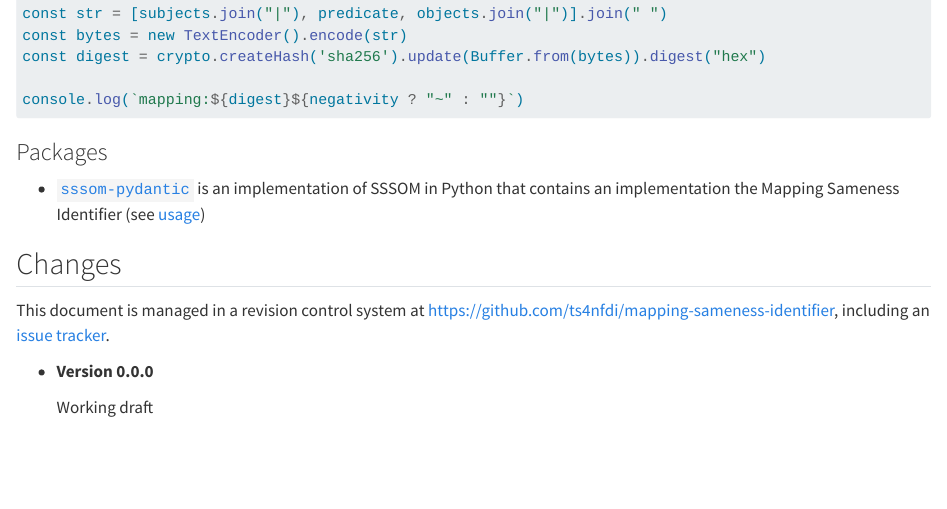
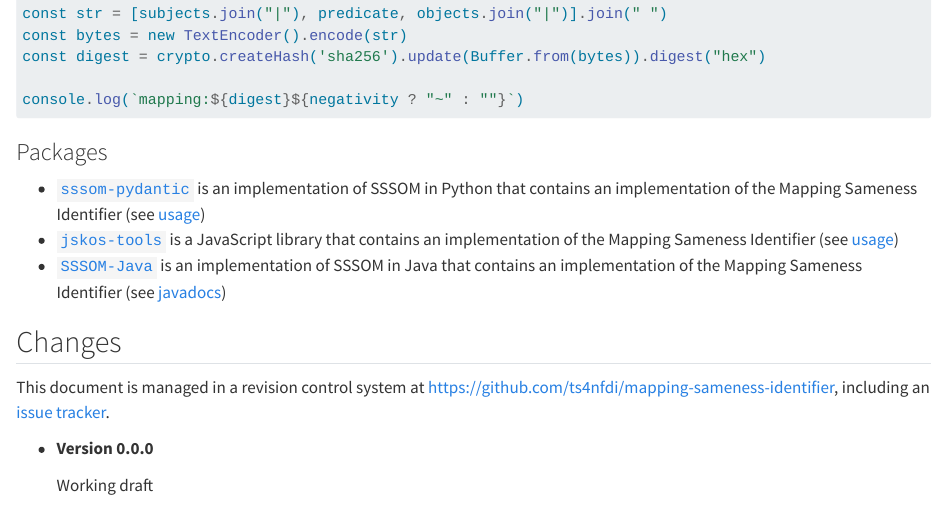
Before and after one commit to ts4nfdi/mapping-sameness-identifier, a Quarto document (index.qmd): the page in a window 1100 px wide, from 5920 px down. Rendered offline with R 4.5, knitr and Pandoc in place of Quarto, with nearby package versions.

Commit message:
Add other usages

```diff
--- a/index.qmd
+++ b/index.qmd
@@ -292,7 +292,9 @@ console.log(`mapping:${digest}${negativity ? "~" : ""}`)
 
 ### Packages {-}
 
-- [`sssom-pydantic`](https://github.com/cthoyt/sssom-pydantic) is an implementation of SSSOM in Python that contains an implementation the Mapping Sameness Identifier (see [usage](https://sssom-pydantic.readthedocs.io/en/latest/api/sssom_pydantic.api.hash_triple.html))
+- [`sssom-pydantic`](https://github.com/cthoyt/sssom-pydantic) is an implementation of SSSOM in Python that contains an implementation of the Mapping Sameness Identifier (see [usage](https://sssom-pydantic.readthedocs.io/en/latest/api/sssom_pydantic.api.hash_triple.html))
+- [`jskos-tools`](https://www.npmjs.com/package/jskos-tools) is a JavaScript library that contains an implementation of the Mapping Sameness Identifier (see [usage](https://www.npmjs.com/package/jskos-tools#mappingsamenessidentifier))
+- [`SSSOM-Java`](https://github.com/gouttegd/sssom-java/) is an implementation of SSSOM in Java that contains an implementation of the Mapping Sameness Identifier (see [javadocs](https://incenp.org/dvlpt/sssom-java/apidocs/org/incenp/obofoundry/sssom/MappingHasher.html))
 
 ## Changes {-}
 
```
